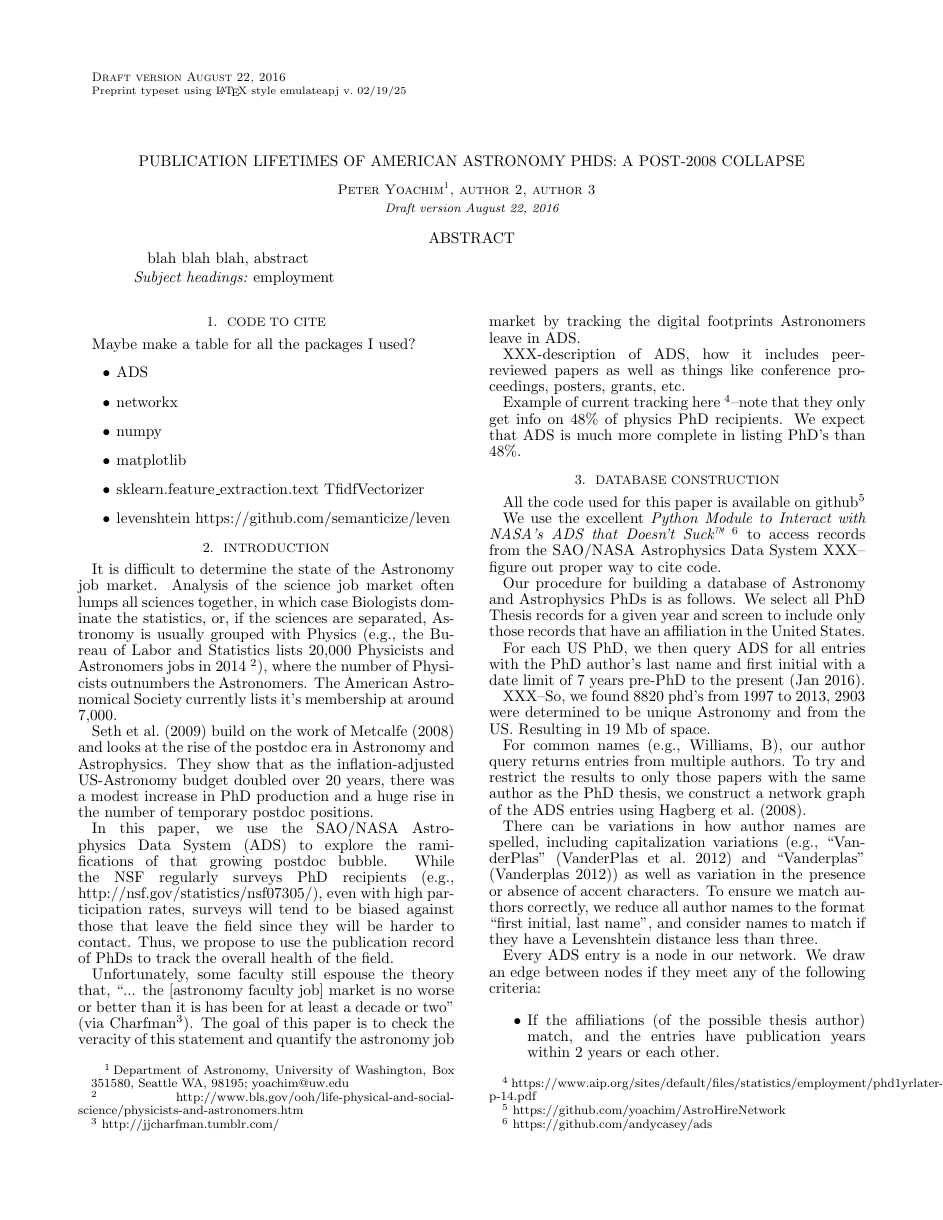
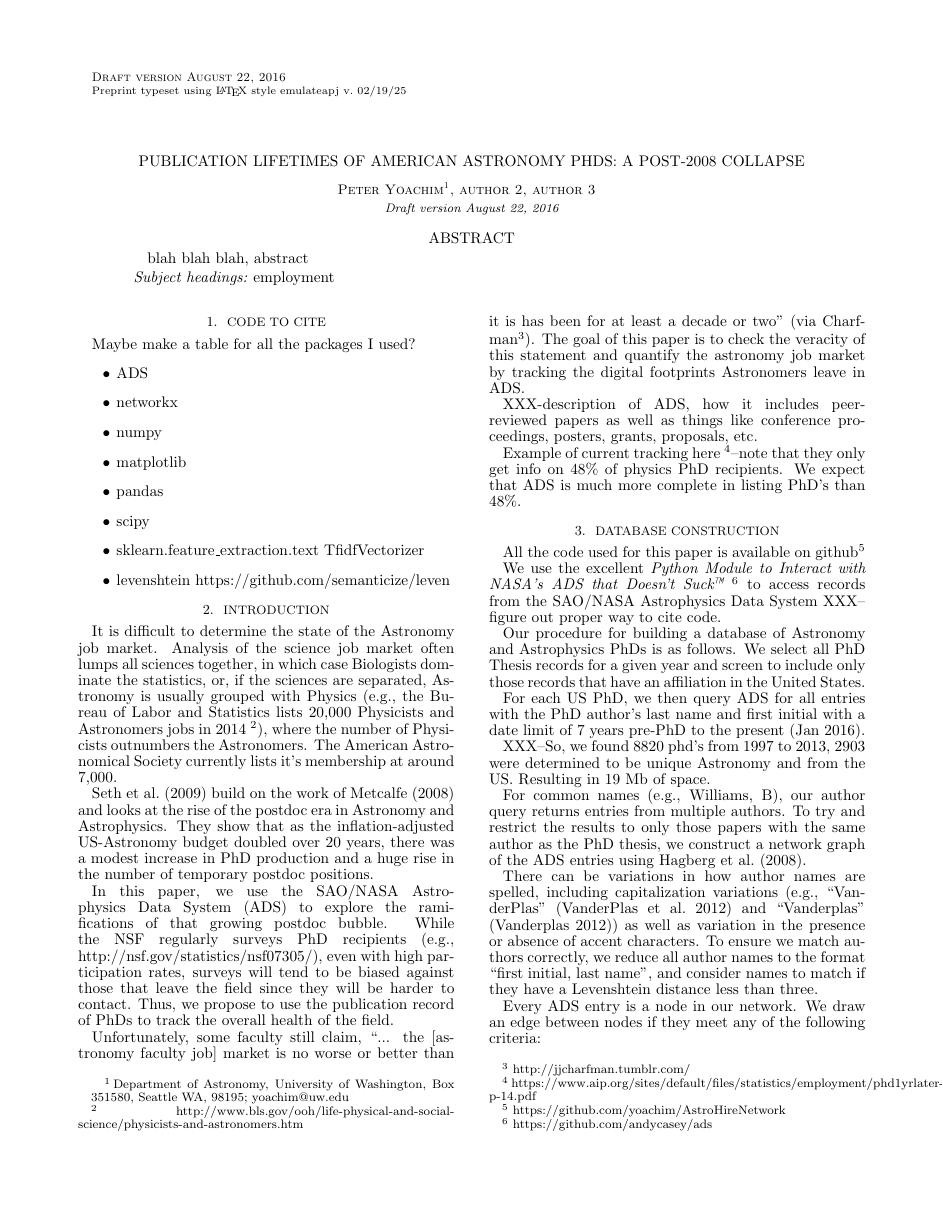
Before and after one commit to yoachim/AstroHireNetwork, a LaTeX document (doc/tex/writeup.tex): page 1 of 6. Compiled offline with pdfLaTeX; a missing bibliography style is replaced by a similar one.

Commit message:
more code

```diff
--- a/doc/tex/writeup.tex
+++ b/doc/tex/writeup.tex
@@ -43,6 +43,8 @@ Maybe make a table for all the packages I used?
 \item{networkx}
 \item{numpy}
 \item{matplotlib}
+\item{pandas}
+\item{scipy}
 \item{sklearn.feature\_extraction.text TfidfVectorizer}
 \item{levenshtein https://github.com/semanticize/leven}
 \end{itemize}
@@ -55,9 +57,9 @@ It is difficult to determine the state of the Astronomy job market.  Analysis of
 
 In this paper, we use the SAO/NASA Astrophysics Data System (ADS) to explore the ramifications of that growing postdoc bubble.  While the NSF regularly surveys PhD recipients (e.g., \url{http://nsf.gov/statistics/nsf07305/}), even with high participation rates, surveys will tend to be biased against those that leave the field since they will be harder to contact.  Thus, we propose to use the publication record of PhDs to track the overall health of the field.
 
-Unfortunately, some faculty still espouse the theory that, ``... the [astronomy faculty job] market is no worse or better than it is has been for at least a decade or two'' (via Charfman\footnote{\url{http://jjcharfman.tumblr.com/}}).  The goal of this paper is to check the veracity of this statement and quantify the astronomy job market by tracking the digital footprints Astronomers leave in ADS.
+Unfortunately, some faculty still claim, ``... the [astronomy faculty job] market is no worse or better than it is has been for at least a decade or two'' (via Charfman\footnote{\url{http://jjcharfman.tumblr.com/}}).  The goal of this paper is to check the veracity of this statement and quantify the astronomy job market by tracking the digital footprints Astronomers leave in ADS.
 
-XXX-description of ADS, how it includes peer-reviewed papers as well as things like conference proceedings, posters, grants, etc.
+XXX-description of ADS, how it includes peer-reviewed papers as well as things like conference proceedings, posters, grants, proposals, etc.
 
 Example of current tracking here \footnote{\url{https://www.aip.org/sites/default/files/statistics/employment/phd1yrlater-p-14.pdf}}--note that they only get info on 48\% of physics PhD recipients.  We expect that ADS is much more complete in listing PhD's than 48\%.
 
```
